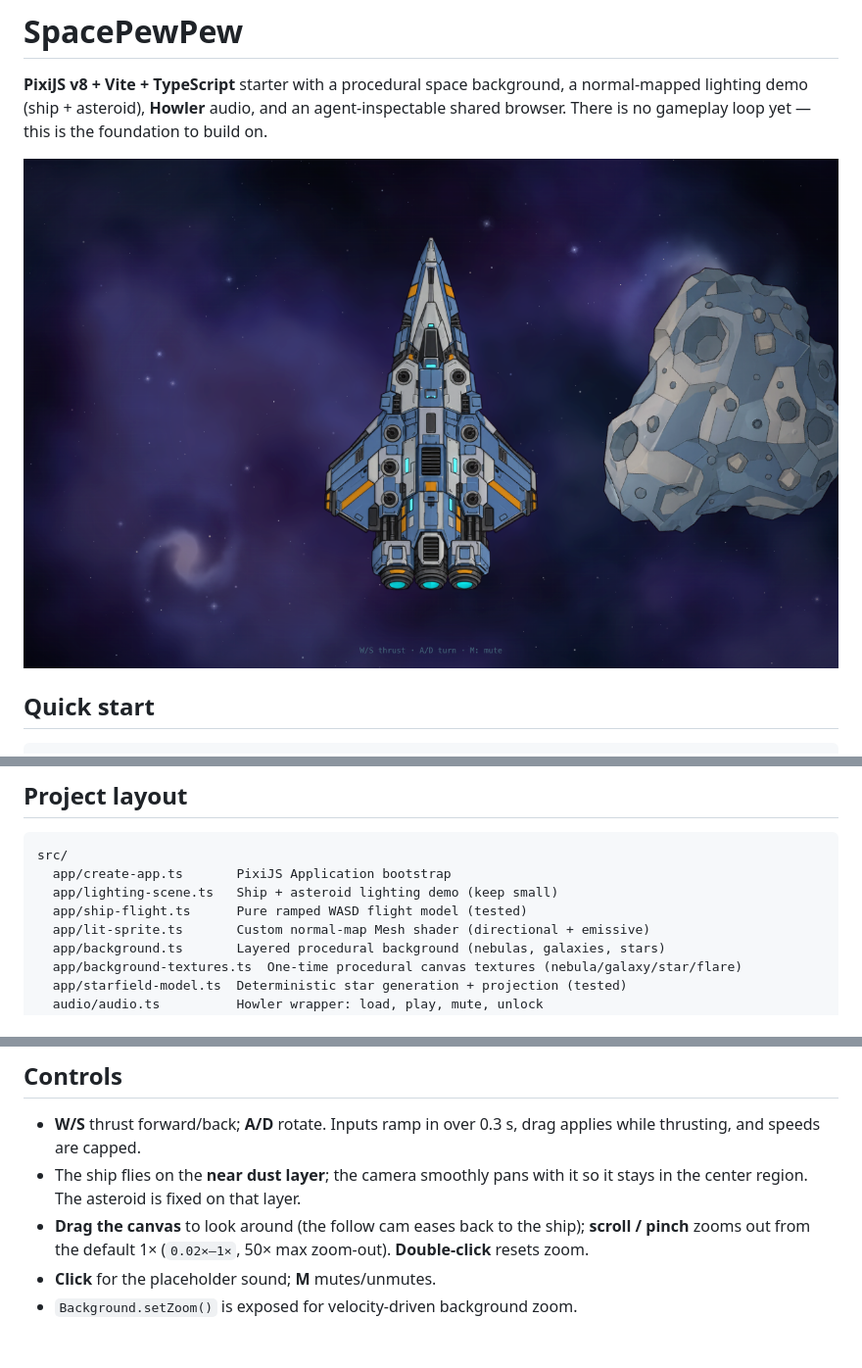
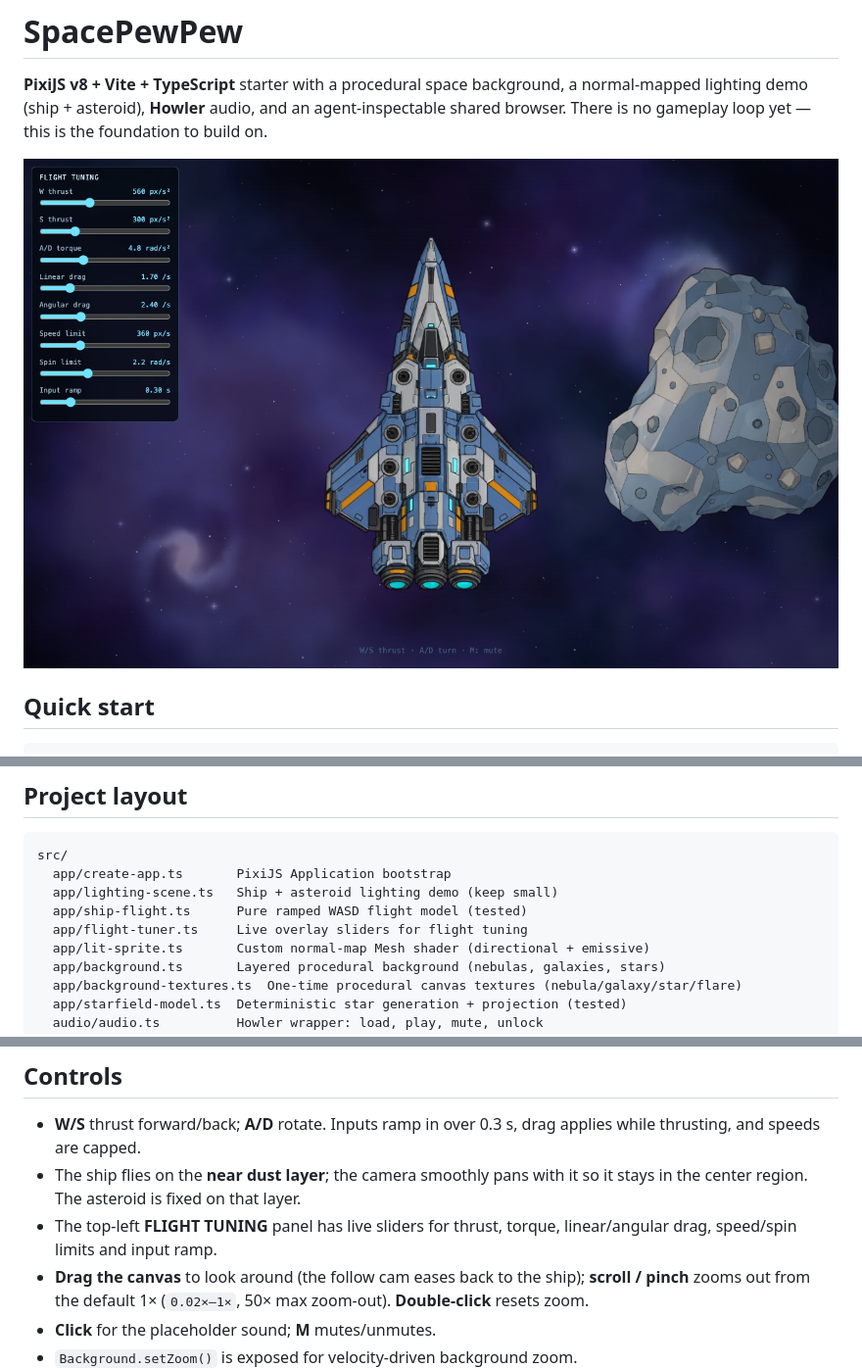
Before and after one commit to XEonAX/SpacePewPew, a Markdown page: README.md, 3 parts joined by grey strips. Shown at 98% size. Rendered like a GitHub page; pictures changed too: docs/screenshot.png; blank space fills up the shorter version.

Commit message:
feat: add live WASD flight tuning sliders

```diff
--- a/README.md
+++ b/README.md
@@ -54,6 +54,7 @@ src/
   app/create-app.ts       PixiJS Application bootstrap
   app/lighting-scene.ts   Ship + asteroid lighting demo (keep small)
   app/ship-flight.ts      Pure ramped WASD flight model (tested)
+  app/flight-tuner.ts     Live overlay sliders for flight tuning
   app/lit-sprite.ts       Custom normal-map Mesh shader (directional + emissive)
   app/background.ts       Layered procedural background (nebulas, galaxies, stars)
   app/background-textures.ts  One-time procedural canvas textures (nebula/galaxy/star/flare)
@@ -80,6 +81,8 @@ docs/                     Architecture decisions, reference art and agent workfl
   thrusting, and speeds are capped.
 - The ship flies on the **near dust layer**; the camera smoothly pans with it so it stays in the
   center region. The asteroid is fixed on that layer.
+- The top-left **FLIGHT TUNING** panel has live sliders for thrust, torque, linear/angular drag,
+  speed/spin limits and input ramp.
 - **Drag the canvas** to look around (the follow cam eases back to the ship); **scroll / pinch**
   zooms out from the default 1× (`0.02×–1×`, 50× max zoom-out). **Double-click** resets zoom.
 - **Click** for the placeholder sound; **M** mutes/unmutes.
```
Also changed, not shown: AGENTS.md (+1 -0 lines), 4 other files.
